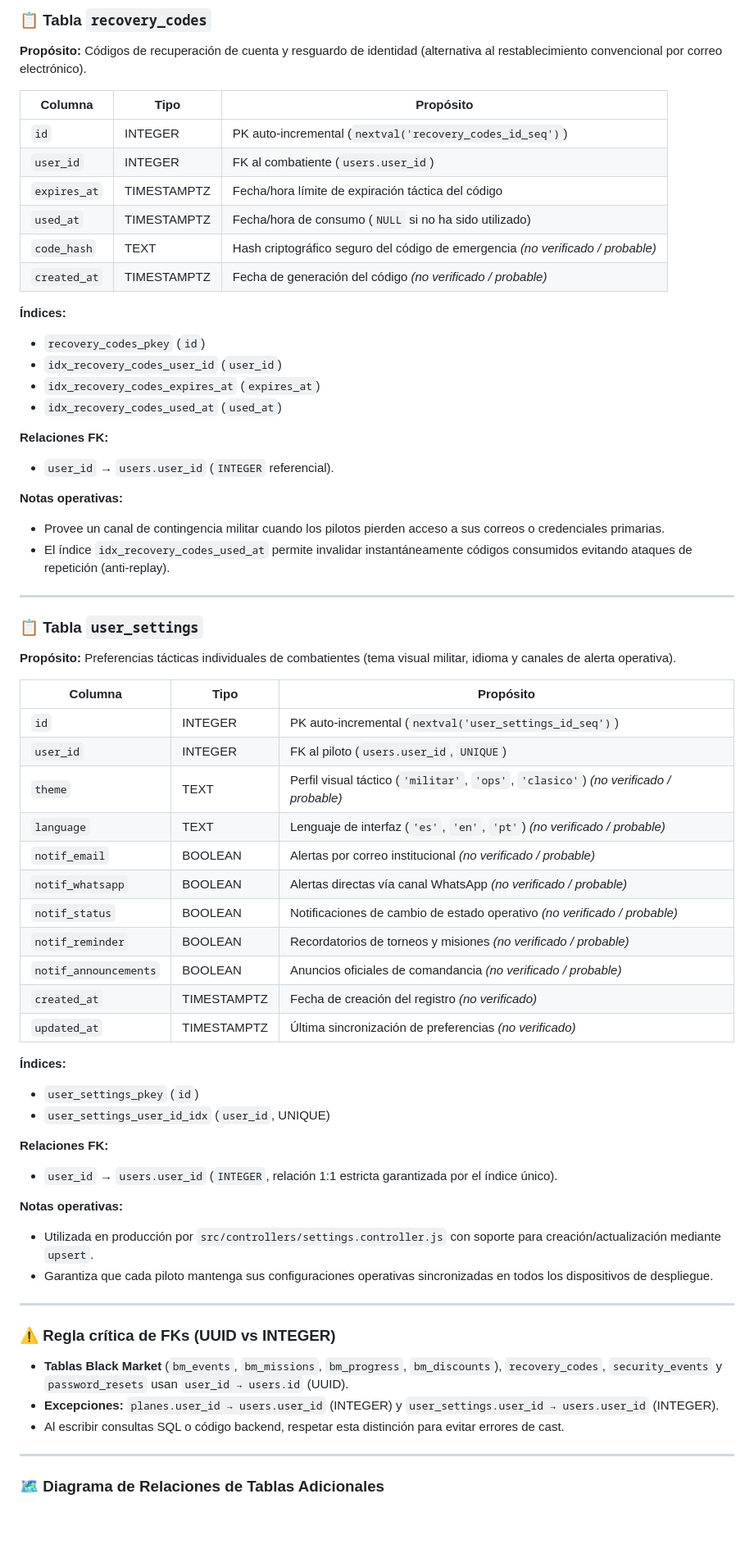
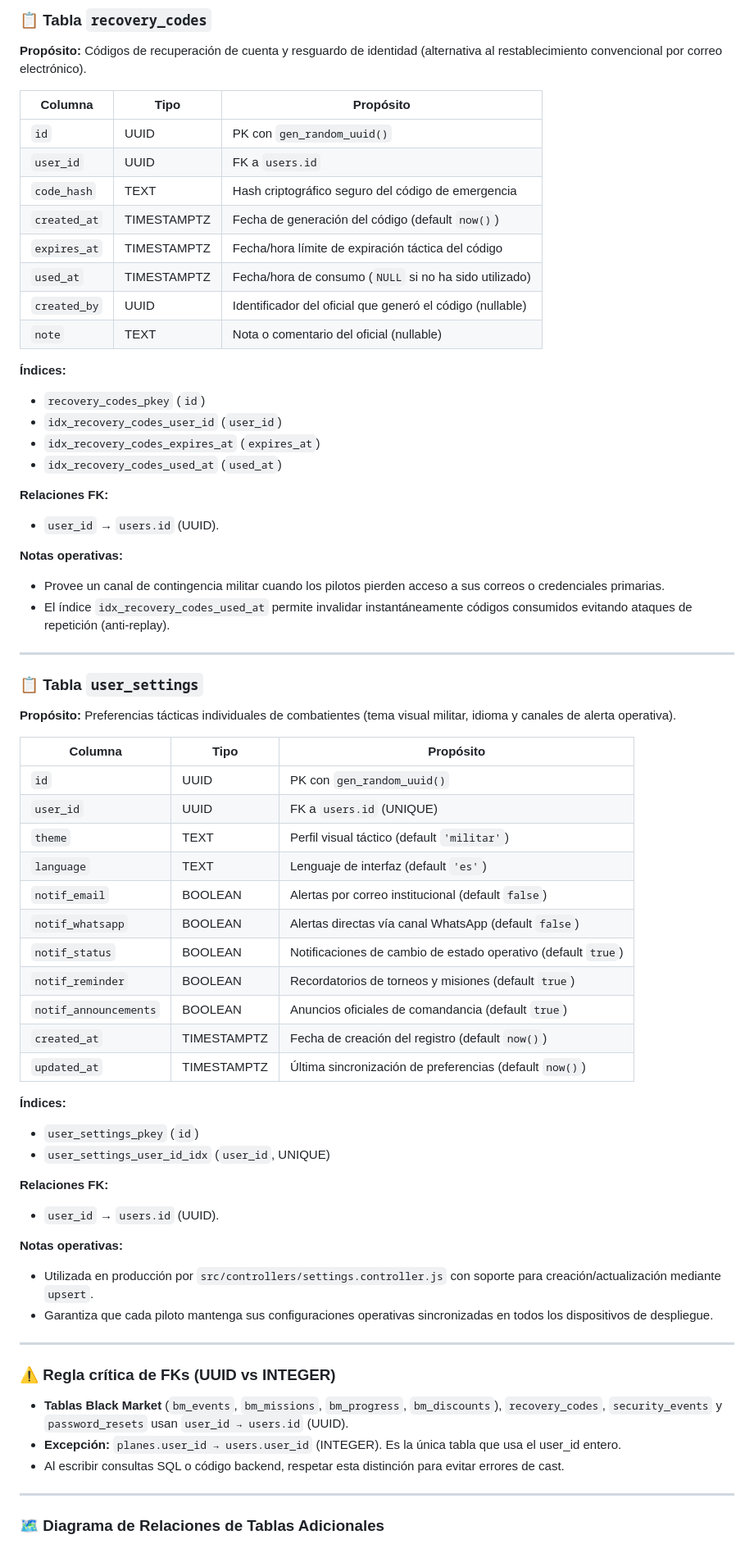
Before and after one commit to paraguayffaametalstorm-debug/ffaa-paraguay-classic, a Markdown page: DEPLOYMENT_STATE.md, the part around one of its changes. Shown at 82% size. GitHub-like rendering; blank space fills up the shorter version.

```diff
--- a/DEPLOYMENT_STATE.md
+++ b/DEPLOYMENT_STATE.md
@@ -532,12 +532,14 @@ Auditoría y relevamiento técnico del esquema de base de datos en Supabase (eje
 
 | Columna | Tipo | Propósito |
 |---------|------|-----------|
-| `id` | INTEGER | PK auto-incremental (`nextval('recovery_codes_id_seq')`) |
-| `user_id` | INTEGER | FK al combatiente (`users.user_id`) |
+| `id` | UUID | PK con `gen_random_uuid()` |
+| `user_id` | UUID | FK a `users.id` |
+| `code_hash` | TEXT | Hash criptográfico seguro del código de emergencia |
+| `created_at` | TIMESTAMPTZ | Fecha de generación del código (default `now()`) |
 | `expires_at` | TIMESTAMPTZ | Fecha/hora límite de expiración táctica del código |
 | `used_at` | TIMESTAMPTZ | Fecha/hora de consumo (`NULL` si no ha sido utilizado) |
-| `code_hash` | TEXT | Hash criptográfico seguro del código de emergencia *(no verificado / probable)* |
-| `created_at` | TIMESTAMPTZ | Fecha de generación del código *(no verificado / probable)* |
+| `created_by` | UUID | Identificador del oficial que generó el código (nullable) |
+| `note` | TEXT | Nota o comentario del oficial (nullable) |
 
 **Índices:**
 - `recovery_codes_pkey` (`id`)
@@ -546,7 +548,7 @@ Auditoría y relevamiento técnico del esquema de base de datos en Supabase (eje
 - `idx_recovery_codes_used_at` (`used_at`)
 
 **Relaciones FK:**
-- `user_id` → `users.user_id` (`INTEGER` referencial).
+- `user_id` → `users.id` (UUID).
 
 **Notas operativas:**
 - Provee un canal de contingencia militar cuando los pilotos pierden acceso a sus correos o credenciales primarias.
@@ -560,35 +562,34 @@ Auditoría y relevamiento técnico del esquema de base de datos en Supabase (eje
 
 | Columna | Tipo | Propósito |
 |---------|------|-----------|
-| `id` | INTEGER | PK auto-incremental (`nextval('user_settings_id_seq')`) |
-| `user_id` | INTEGER | FK al piloto (`users.user_id`, `UNIQUE`) |
-| `theme` | TEXT | Perfil visual táctico (`'militar'`, `'ops'`, `'clasico'`) *(no verificado / probable)* |
-| `language` | TEXT | Lenguaje de interfaz (`'es'`, `'en'`, `'pt'`) *(no verificado / probable)* |
-| `notif_email` | BOOLEAN | Alertas por correo institucional *(no verificado / probable)* |
-| `notif_whatsapp` | BOOLEAN | Alertas directas vía canal WhatsApp *(no verificado / probable)* |
-| `notif_status` | BOOLEAN | Notificaciones de cambio de estado operativo *(no verificado / probable)* |
-| `notif_reminder` | BOOLEAN | Recordatorios de torneos y misiones *(no verificado / probable)* |
-| `notif_announcements` | BOOLEAN | Anuncios oficiales de comandancia *(no verificado / probable)* |
-| `created_at` | TIMESTAMPTZ | Fecha de creación del registro *(no verificado)* |
-| `updated_at` | TIMESTAMPTZ | Última sincronización de preferencias *(no verificado)* |
+| `id` | UUID | PK con `gen_random_uuid()` |
+| `user_id` | UUID | FK a `users.id` (UNIQUE) |
+| `theme` | TEXT | Perfil visual táctico (default `'militar'`) |
+| `language` | TEXT | Lenguaje de interfaz (default `'es'`) |
+| `notif_email` | BOOLEAN | Alertas por correo institucional (default `false`) |
+| `notif_whatsapp` | BOOLEAN | Alertas directas vía canal WhatsApp (default `false`) |
+| `notif_status` | BOOLEAN | Notificaciones de cambio de estado operativo (default `true`) |
+| `notif_reminder` | BOOLEAN | Recordatorios de torneos y misiones (default `true`) |
+| `notif_announcements` | BOOLEAN | Anuncios oficiales de comandancia (default `true`) |
+| `created_at` | TIMESTAMPTZ | Fecha de creación del registro (default `now()`) |
+| `updated_at` | TIMESTAMPTZ | Última sincronización de preferencias (default `now()`) |
 
 **Índices:**
 - `user_settings_pkey` (`id`)
 - `user_settings_user_id_idx` (`user_id`, UNIQUE)
 
 **Relaciones FK:**
-- `user_id` → `users.user_id` (`INTEGER`, relación 1:1 estricta garantizada por el índice único).
+- `user_id` → `users.id` (UUID).
 
 **Notas operativas:**
 - Utilizada en producción por `src/controllers/settings.controller.js` con soporte para creación/actualización mediante `upsert`.
 - Garantiza que cada piloto mantenga sus configuraciones operativas sincronizadas en todos los dispositivos de despliegue.
-
 ---
 
 ### ⚠️ Regla crítica de FKs (UUID vs INTEGER)
 
 - **Tablas Black Market** (`bm_events`, `bm_missions`, `bm_progress`, `bm_discounts`), `recovery_codes`, `security_events` y `password_resets` usan `user_id → users.id` (UUID).
-- **Excepciones:** `planes.user_id → users.user_id` (INTEGER) y `user_settings.user_id → users.user_id` (INTEGER).
+- **Excepción:** `planes.user_id → users.user_id` (INTEGER). Es la única tabla que usa el user_id entero.
 - Al escribir consultas SQL o código backend, respetar esta distinción para evitar errores de cast.
 
 ---
```
Also changed, not shown: other parts of DEPLOYMENT_STATE.md (+45 -28 lines).
